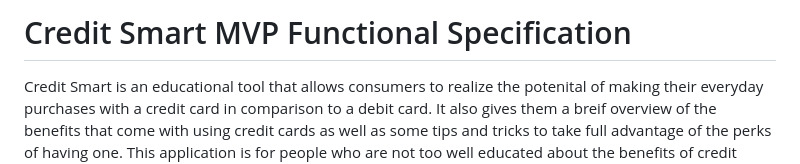
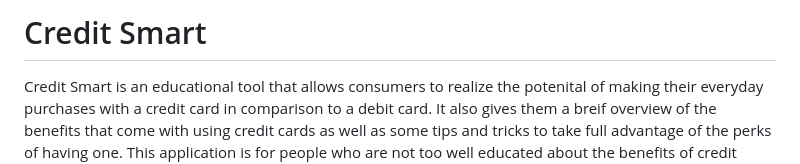
Before and after one commit to JoseMDO/credit-smart, a Markdown page: README.md, the part around the change. Drawn GitHub-style.

```diff
--- a/README.md
+++ b/README.md
@@ -1,4 +1,4 @@
-# Credit Smart MVP Functional Specification
+# Credit Smart
 
   Credit Smart is an educational tool that allows consumers to realize the potenital of making their everyday purchases with a credit card in comparison to a debit card. It also gives them a breif overview of the benefits that come with using credit cards as well as some tips and tricks to take full advantage of the perks of having one. This application is for people who are not too well educated about the benefits of credit cards and the potential they hold.
 
```
